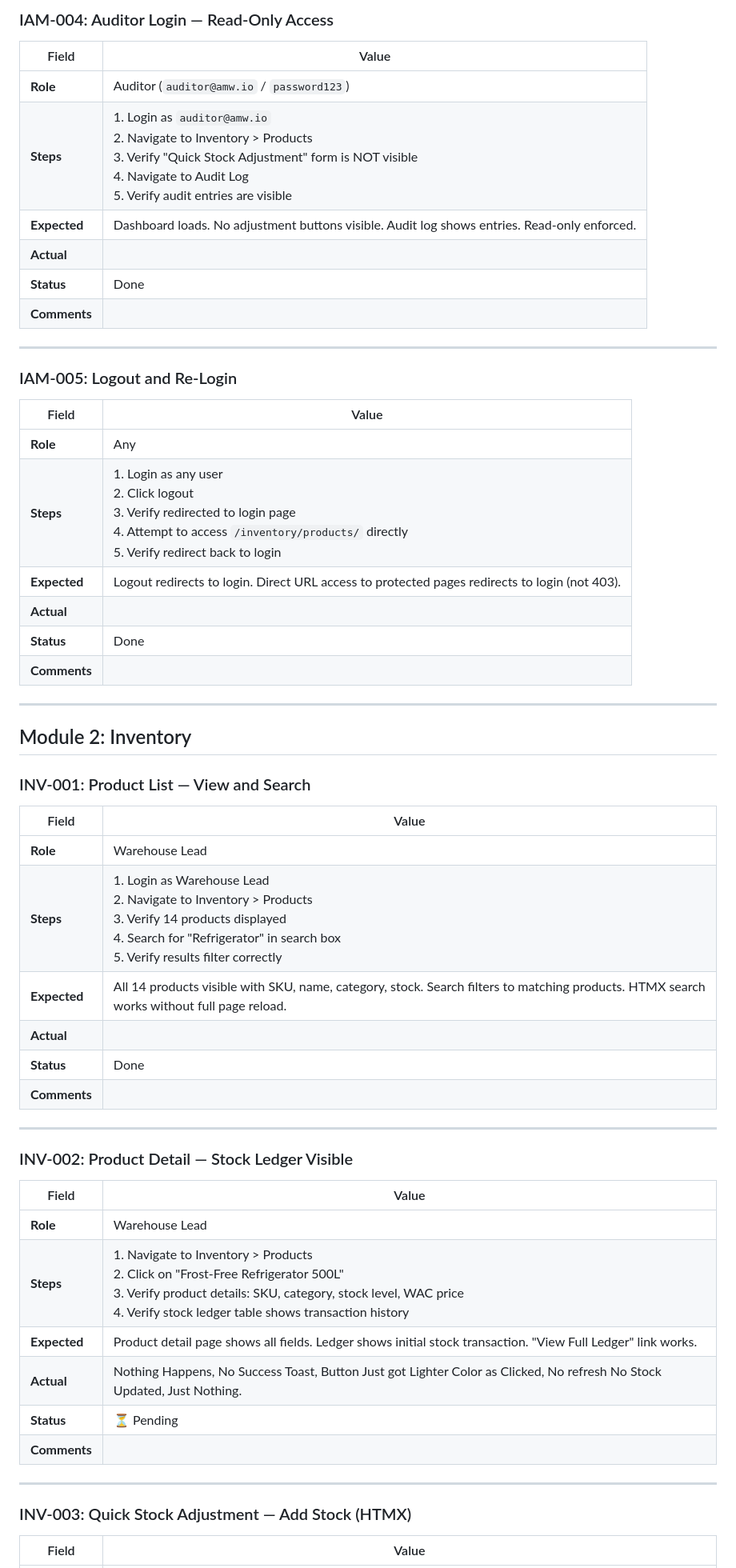
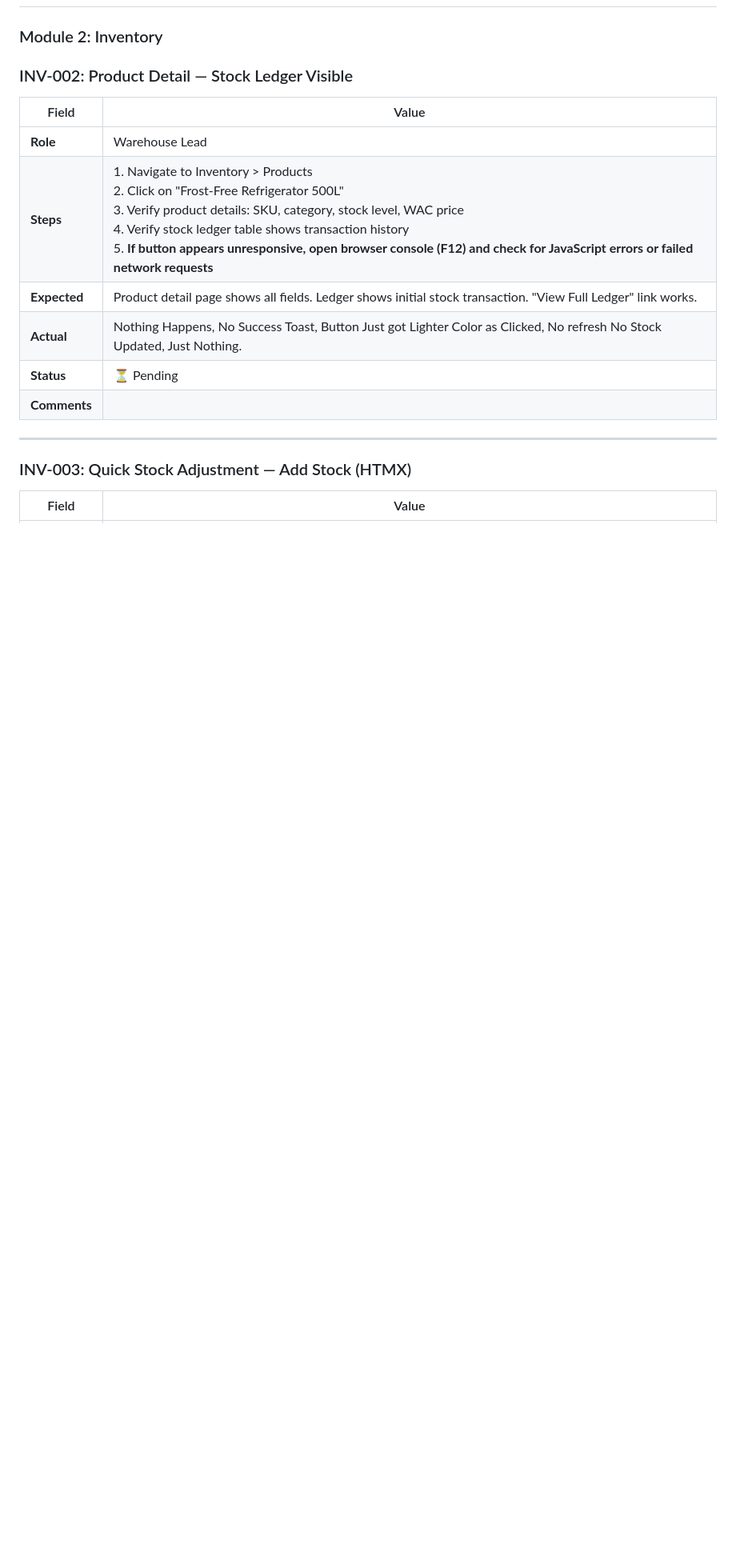
Before and after one commit to AhmadMWaddah/AMW_Django_ERP, a Markdown page: Manual_Tests/MANUAL_TEST_CASES.md, the part around one of its changes. Shown at 80% size. GitHub-like rendering; blank space fills up the shorter version.

```diff
--- a/Manual_Tests/MANUAL_TEST_CASES.md
+++ b/Manual_Tests/MANUAL_TEST_CASES.md
@@ -64,50 +25,11 @@
-### IAM-004: Auditor Login — Read-Only Access
-
-| Field | Value |
-|-------|-------|
-| **Role** | Auditor (`auditor@amw.io` / `password123`) |
-| **Steps** | 1. Login as `auditor@amw.io`<br>2. Navigate to Inventory > Products<br>3. Verify "Quick Stock Adjustment" form is NOT visible<br>4. Navigate to Audit Log<br>5. Verify audit entries are visible |
-| **Expected** | Dashboard loads. No adjustment buttons visible. Audit log shows entries. Read-only enforced. |
-| **Actual** | |
-| **Status** | Done |
-| **Comments** | |
-
----
-
-### IAM-005: Logout and Re-Login
-
-| Field | Value |
-|-------|-------|
-| **Role** | Any |
-| **Steps** | 1. Login as any user<br>2. Click logout<br>3. Verify redirected to login page<br>4. Attempt to access `/inventory/products/` directly<br>5. Verify redirect back to login |
-| **Expected** | Logout redirects to login. Direct URL access to protected pages redirects to login (not 403). |
-| **Actual** | |
-| **Status** | Done |
-| **Comments** | |
-
----
-
-## Module 2: Inventory
-
-### INV-001: Product List — View and Search
-
-| Field | Value |
-|-------|-------|
-| **Role** | Warehouse Lead |
-| **Steps** | 1. Login as Warehouse Lead<br>2. Navigate to Inventory > Products<br>3. Verify 14 products displayed<br>4. Search for "Refrigerator" in search box<br>5. Verify results filter correctly |
-| **Expected** | All 14 products visible with SKU, name, category, stock. Search filters to matching products. HTMX search works without full page reload. |
-| **Actual** | |
-| **Status** | Done |
-| **Comments** | |
-
----
+### Module 2: Inventory
 
 ### INV-002: Product Detail — Stock Ledger Visible
 
 | Field | Value |
 |-------|-------|
 | **Role** | Warehouse Lead |
-| **Steps** | 1. Navigate to Inventory > Products<br>2. Click on "Frost-Free Refrigerator 500L"<br>3. Verify product details: SKU, category, stock level, WAC price<br>4. Verify stock ledger table shows transaction history |
+| **Steps** | 1. Navigate to Inventory > Products<br>2. Click on "Frost-Free Refrigerator 500L"<br>3. Verify product details: SKU, category, stock level, WAC price<br>4. Verify stock ledger table shows transaction history<br>5. **If button appears unresponsive, open browser console (F12) and check for JavaScript errors or failed network requests** |
 | **Expected** | Product detail page shows all fields. Ledger shows initial stock transaction. "View Full Ledger" link works. |
 | **Actual** | Nothing Happens, No Success Toast, Button Just got Lighter Color as Clicked, No refresh No Stock Updated, Just Nothing. |
 | **Status** | ⏳ Pending |
```
Also changed, not shown: other parts of Manual_Tests/MANUAL_TEST_CASES.md (+206 -190 lines), Manual_Tests/MANUAL_TEST_PLAN.md (+4 -2 lines).
